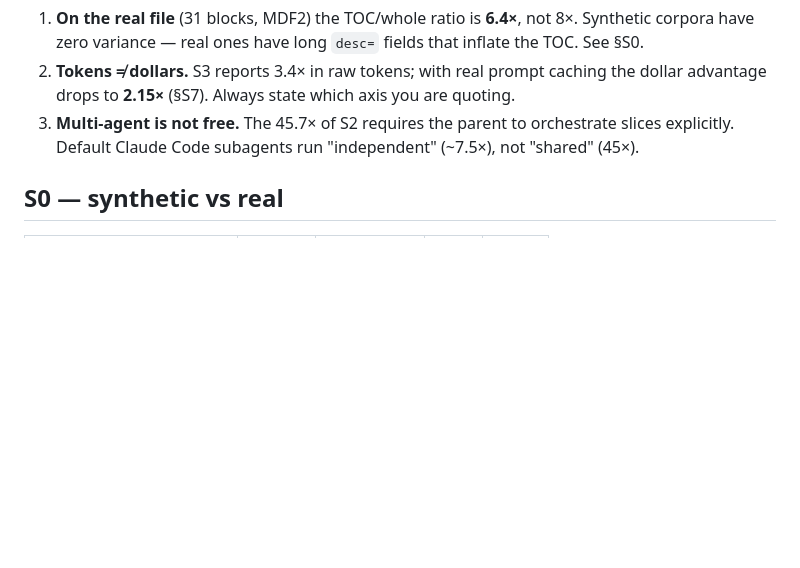
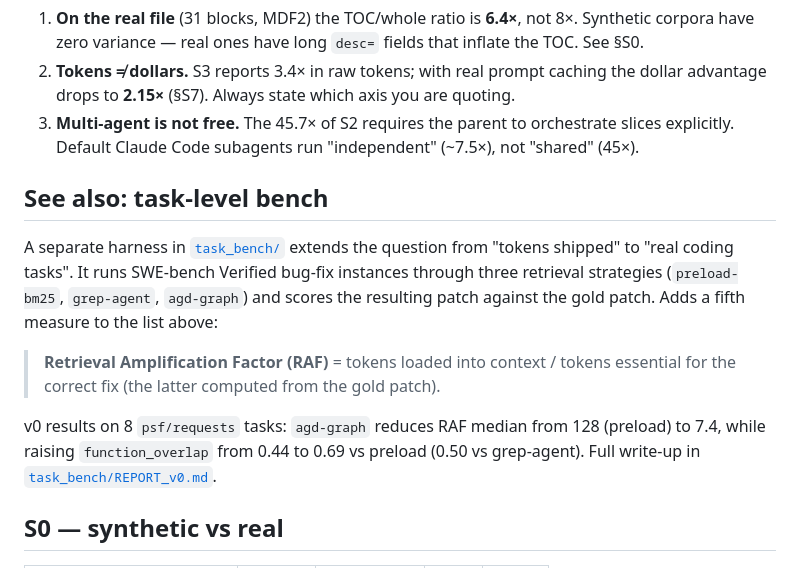
Before and after one commit to Pinperepette/agd-memory, a Markdown page: benchmarks/README.md, the part around the change. GitHub-like rendering; blank space fills up the shorter version.

Commit message:
benchmarks: surface task_bench in main README
Adds a "See also" section after the TL;DR caveats pointing to the new
task_bench/ harness. Mentions RAF as a fifth measure alongside the
S0-S8 token-level scenarios, and quotes the v0 headline numbers (RAF
median 128 -> 7.4, function_overlap 0.44 -> 0.69) with a link to
REPORT_v0.md.

```diff
--- a/benchmarks/README.md
+++ b/benchmarks/README.md
@@ -47,6 +47,24 @@ On a synthetic 200-block corpus (~18k tokens whole-doc):
 3. **Multi-agent is not free.** The 45.7× of S2 requires the
    parent to orchestrate slices explicitly. Default Claude Code
    subagents run "independent" (~7.5×), not "shared" (45×).
+
+## See also: task-level bench
+
+A separate harness in [`task_bench/`](./task_bench/README.md) extends
+the question from "tokens shipped" to "real coding tasks". It runs
+SWE-bench Verified bug-fix instances through three retrieval
+strategies (`preload-bm25`, `grep-agent`, `agd-graph`) and scores the
+resulting patch against the gold patch. Adds a fifth measure to the
+list above:
+
+> **Retrieval Amplification Factor (RAF)** = tokens loaded into
+> context / tokens essential for the correct fix (the latter computed
+> from the gold patch).
+
+v0 results on 8 `psf/requests` tasks: `agd-graph` reduces RAF median
+from 128 (preload) to 7.4, while raising `function_overlap` from 0.44
+to 0.69 vs preload (0.50 vs grep-agent). Full write-up in
+[`task_bench/REPORT_v0.md`](./task_bench/REPORT_v0.md).
 
 ## S0 — synthetic vs real
 
```
